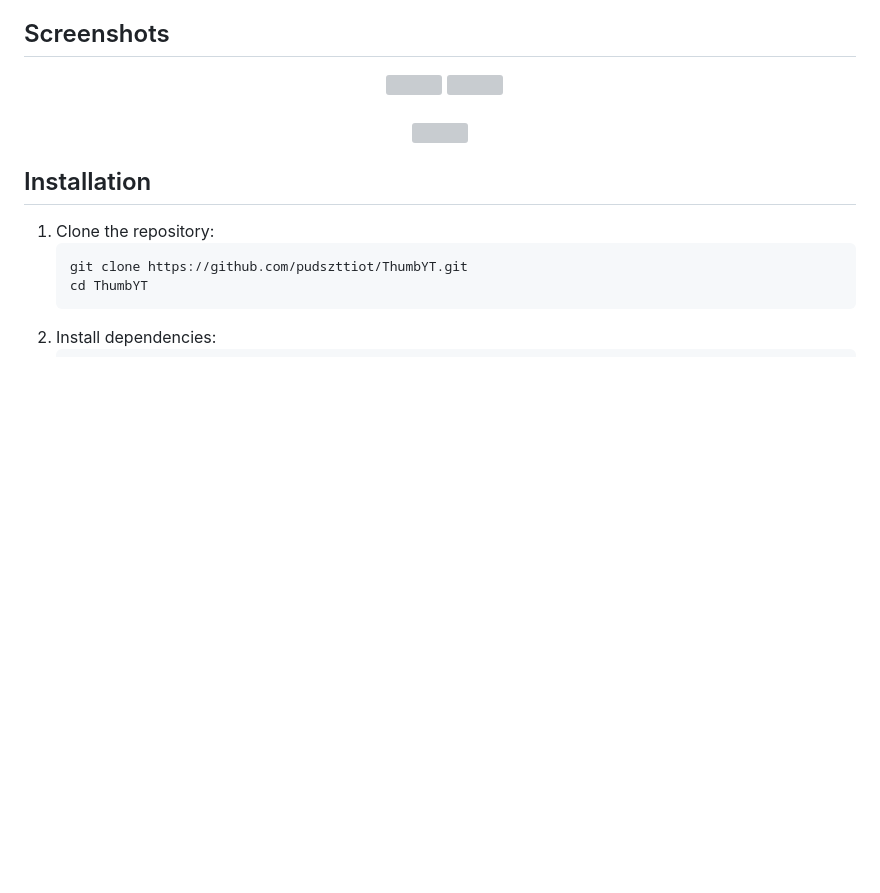
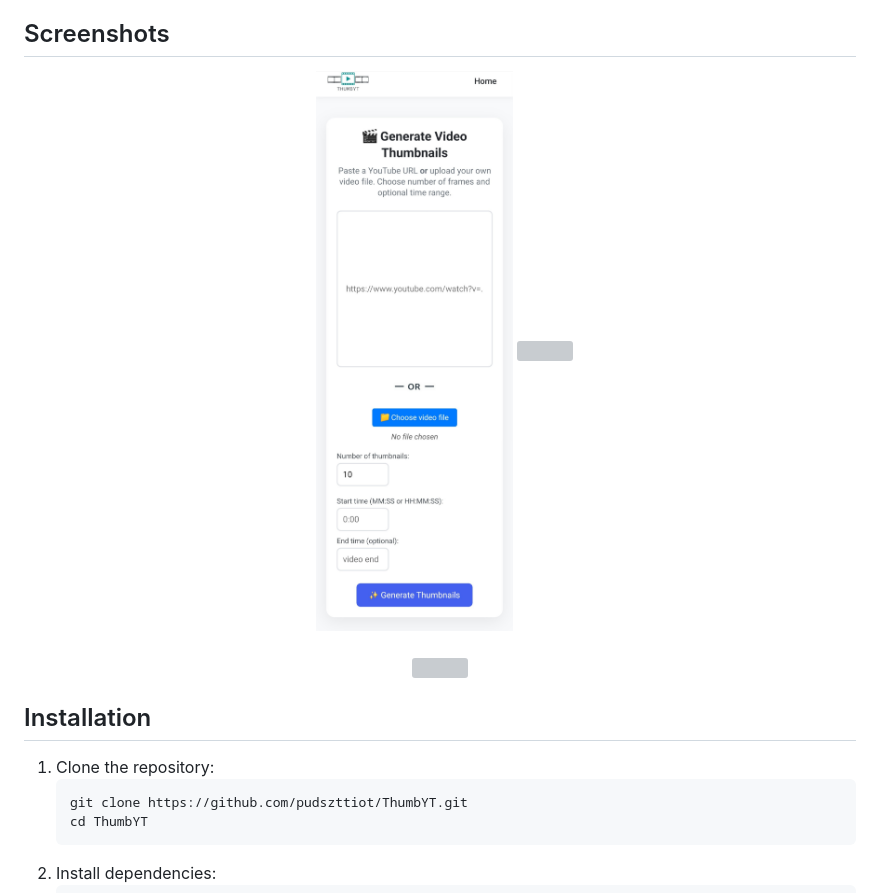
Before and after one commit to pudszttiot/ThumbYT, a Markdown page: README.md, the part around the change. GitHub-like rendering; blank space fills up the shorter version; grey boxes are pictures that could not be loaded.

Commit message:
Change screenshot URL in README
Updated the first screenshot URL in the README.

```diff
--- a/README.md
+++ b/README.md
@@ -35,7 +35,7 @@ ThumbYT is a lightweight Flask web application that automatically generates high
 
 <p align="center">
   &nbsp;
-<img width="400" height="500" src="[SCREENSHOT_1_URL]" border="0">
+<img width="400" height="500" src="https://raw.githubusercontent.com/pudszttiot/ThumbYT/refs/heads/main/static/images/ThumbYT_Screenshot.jpg" border="0">
   <img width="400" height="500" src="[SCREENSHOT_2_URL]" border="0">
   <br><br>
   <img width="400" height="600" src="[DEMO_GIF_URL]" border="0">
```
